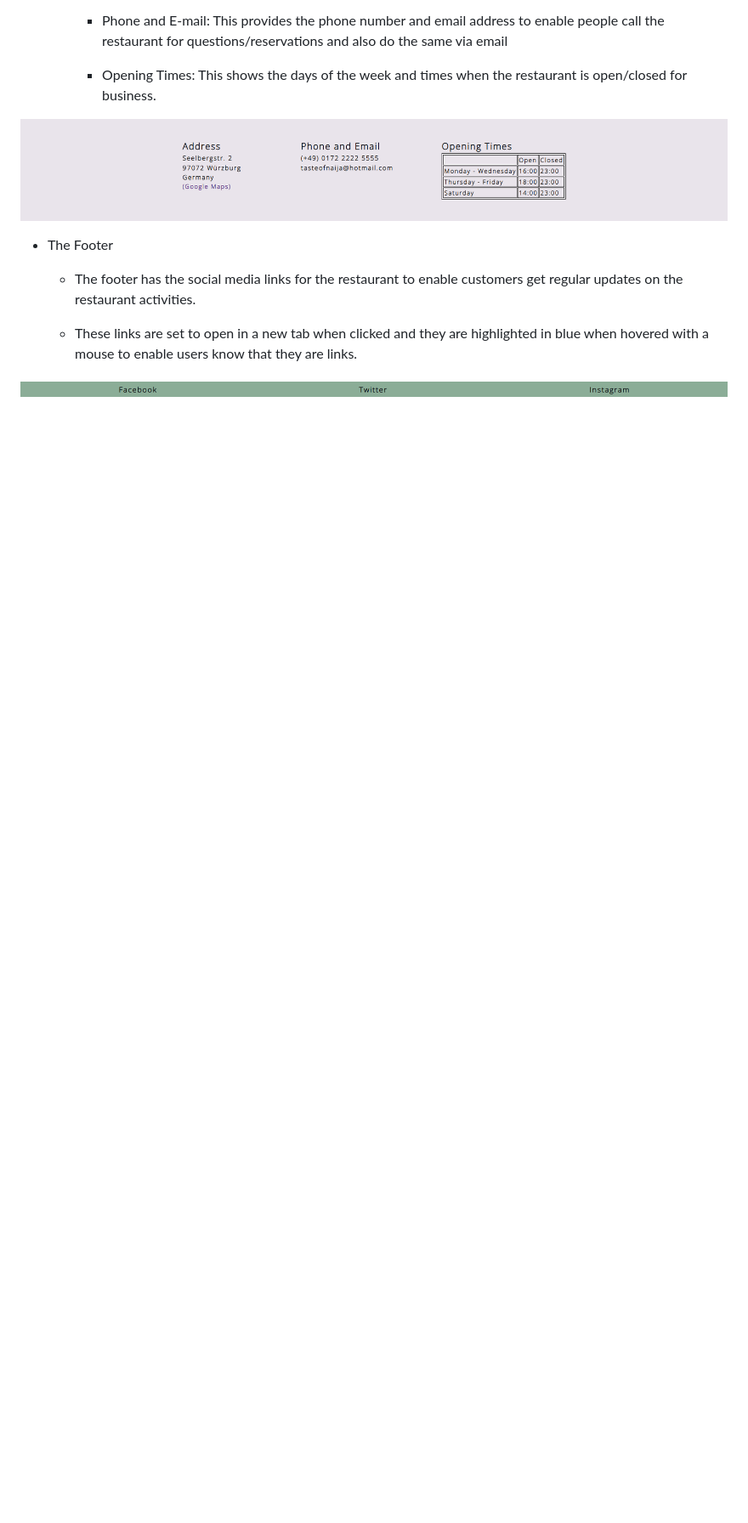
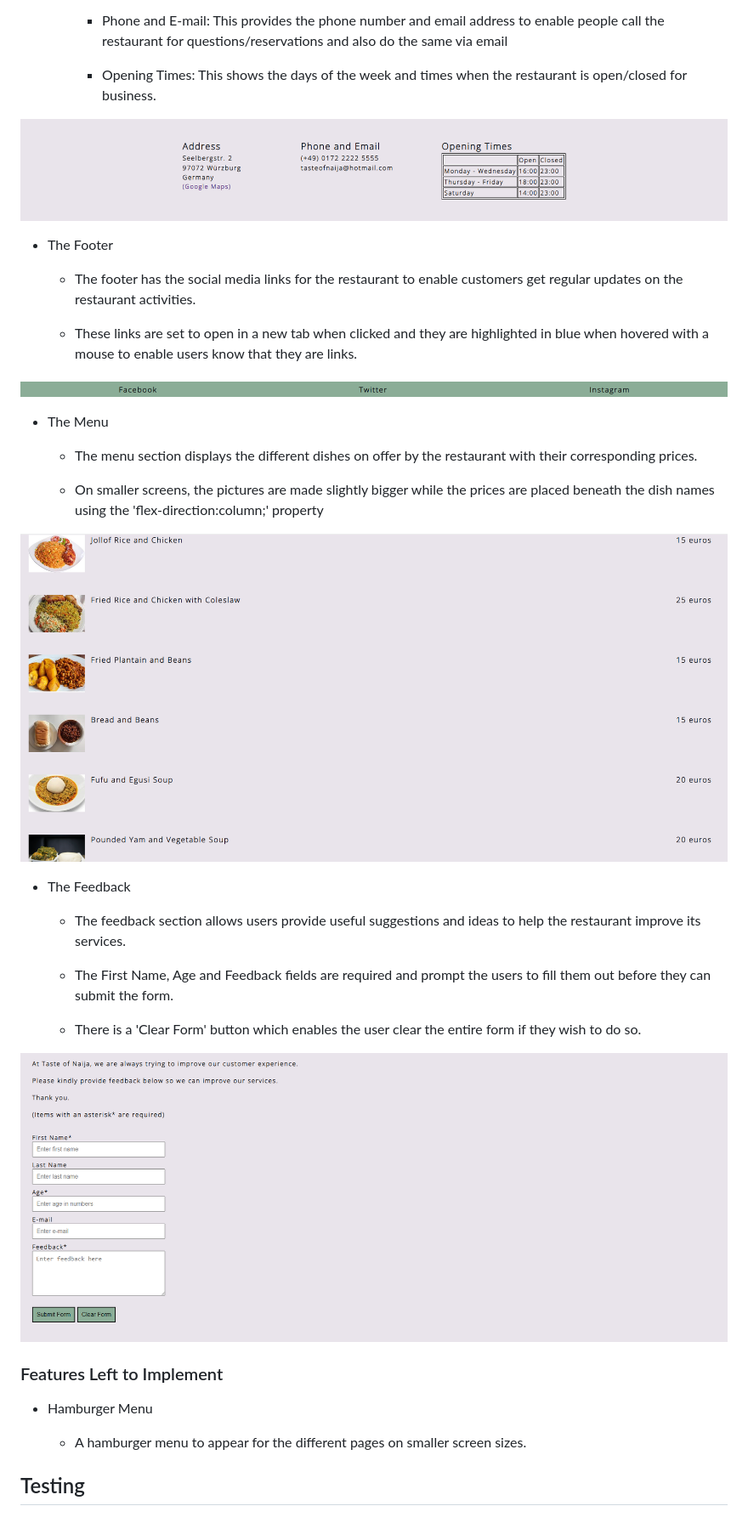
Before and after one commit to sategie/Taste-of-Naija, a Markdown page: README.md, the part around the change. Shown: that part at 85% size. Rendered like a GitHub page; pictures changed too: assets/images/feedback.png (added), assets/images/food_menu.png (added); blank space fills up the shorter version.

Commit message:
Add page features for entire project

```diff
--- a/README.md
+++ b/README.md
@@ -43,3 +43,29 @@ The website provides useful information about the restaurant such as the address
     - These links are set to open in a new tab when clicked and they are highlighted in blue when hovered with a mouse to enable users know that they are links.
 
 ![Screenshot of footer page](/assets/images/footer.png)
+
+- The Menu
+
+    - The menu section displays the different dishes on offer by the restaurant with their corresponding prices.
+
+    - On smaller screens, the pictures are made slightly bigger while the prices are placed beneath the dish names using the 'flex-direction:column;' property
+
+![Food menu and price list](/assets/images/food_menu.png)
+
+- The Feedback
+
+    - The feedback section allows users provide useful suggestions and ideas to help the restaurant improve its services.
+
+    - The First Name, Age and Feedback fields are required and prompt the users to fill them out before they can submit the form.
+
+    - There is a 'Clear Form' button which enables the user clear the entire form if they wish to do so.
+
+![Feedback form](/assets/images/feedback.png)
+
+### Features Left to Implement
+
+- Hamburger Menu
+
+    - A hamburger menu to appear for the different pages on smaller screen sizes.
+
+## Testing
```
